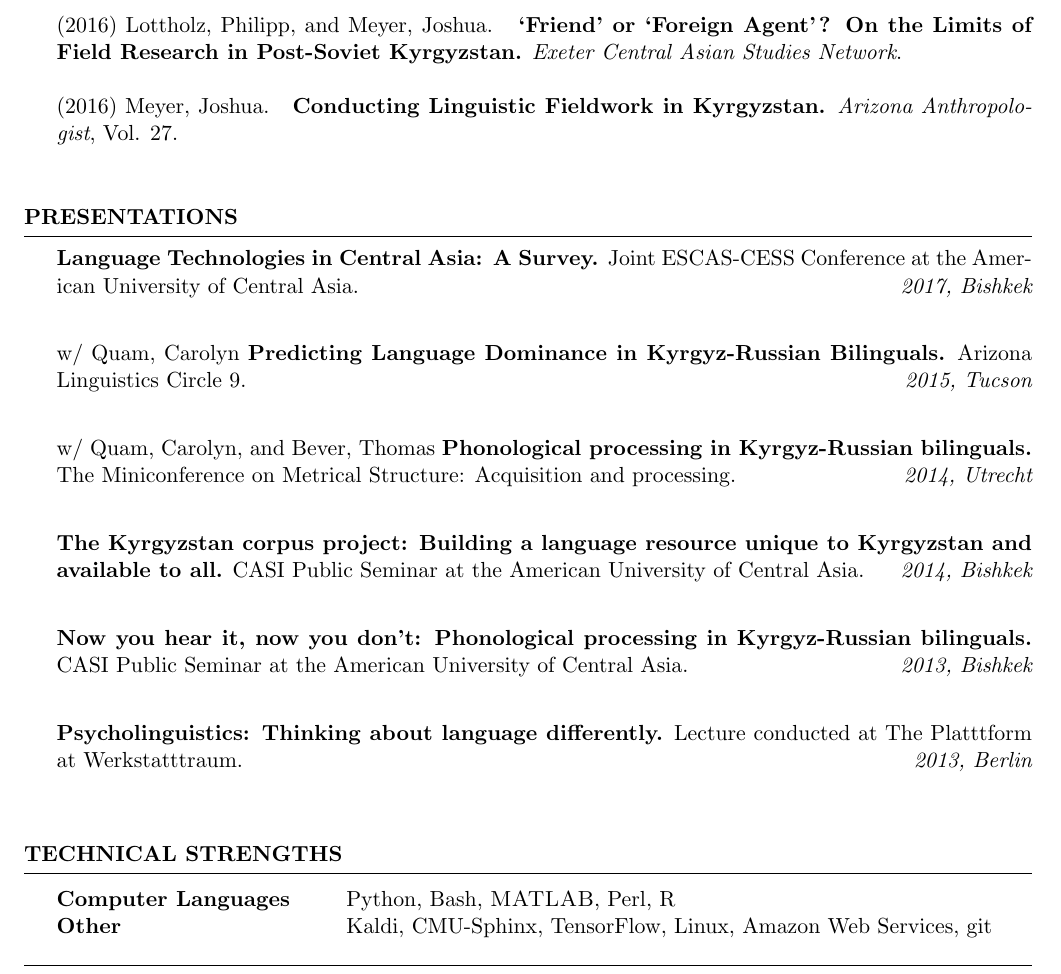
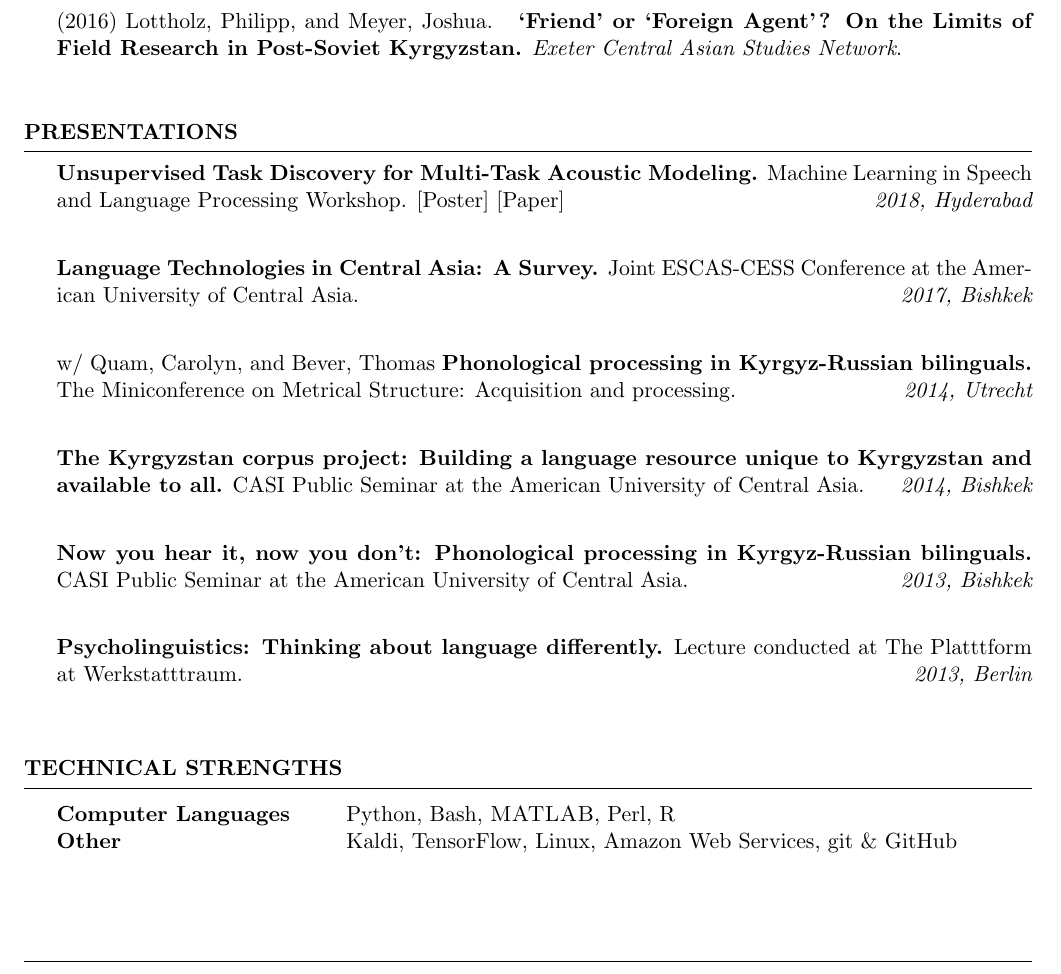
Before and after one commit to JRMeyer/cv, a LaTeX CV (CV.tex): part of page 3 of 3, cut so that both start at the same text. Compiled offline with pdfLaTeX.

Commit message:
added mlslp

```diff
--- a/CV.tex
+++ b/CV.tex
@@ -236,17 +236,15 @@ Kaldi \& ASR Consultant  \hfill {} \\
   \begin{rSection}{Publications}
     \vspace{.25cm}
 
-        {(Forthcoming)} {Meyer, Joshua, and Kloehn, Nick, and Carnie, Andrew.} {{\bf The Field is not the Lab, and the Lab is not the Field.}} {{\it Perspectives on Language and Linguistics: Community-Based Research.} Edited by Shannon Bischoff and Carmen Jany. \textit{Mouton De Gruyter}} \\
+        {(Forthcoming)} {Meyer, Joshua, and Kloehn, Nick, and Carnie, Andrew.} {{\bf The Field is not the Lab, and the Lab is not the Field.}} {{\it Perspectives on Language and Linguistics: Community-Based Research.} Edited by Shannon Bischoff and Carmen Jany. \textit{Mouton De Gruyter}}\\
 
-        {(2018)} {Bekmurzaev, Nurbek, and Lottholz, Philipp, and Meyer, Joshua.} {\href{https://www.tandfonline.com/doi/abs/10.1080/02634937.2017.1419165}{\textbf{Navigating the safety implications of doing research and being researched in Kyrgyzstan: cooperation, networks and framing.}}} {\textit{Central Asian Survey, 37:1, 100-118, DOI: 10.1080/02634937.2017.1419165}} \\
+        {(2018)} {Bekmurzaev, Nurbek, and Lottholz, Philipp, and Meyer, Joshua.} {\href{https://www.tandfonline.com/doi/abs/10.1080/02634937.2017.1419165}{\textbf{Navigating the safety implications of doing research and being researched in Kyrgyzstan: cooperation, networks and framing.}}} {\textit{Central Asian Survey, 37:1, 100-118, DOI: 10.1080/02634937.2017.1419165}}\\
 
-        {(2017)} {Meyer, Joshua.} {\href{http://www.turklang.tatar/wp-content/uploads/2017/05/TurkLang-2017.-Tom1.pdf}{{\bf Development of a Kyrgyz Speech Synthesizer: A Demonstration of the Ossian Frontend and Merlin Neural Network Speech Synthesis Toolkit.}}} {\textit{Proceedings of The 5th International Conference on Computer Processing of Turkic Languages, Vol. 1, 130-136}.} \\
+        {(2017)} {Meyer, Joshua.} {\href{http://www.turklang.tatar/wp-content/uploads/2017/05/TurkLang-2017.-Tom1.pdf}{{\bf Development of a Kyrgyz Speech Synthesizer: A Demonstration of the Ossian Frontend and Merlin Neural Network Speech Synthesis Toolkit.}}} {\textit{Proceedings of The 5th International Conference on Computer Processing of Turkic Languages, Vol. 1, 130-136}.}\\
 
         {(2016)} {Lottholz, Philipp, and Meyer, Joshua.} { \href{https://blogs.exeter.ac.uk/excas/2016/04/14/friend-or-foreign-agent-on-the-limits-of-field-research-in-post-soviet-kyrgyzstan/}{\bf ‘Friend’ or ‘Foreign Agent’? On the Limits of Field Research in Post-Soviet Kyrgyzstan.}} {\textit{Exeter Central Asian Studies Network}.}\\
 
-        {(2016)} {Meyer, Joshua.} { \href{https://journals.uair.arizona.edu/index.php/arizanthro/article/viewFile/21375/20949}{\bf Conducting Linguistic Fieldwork in Kyrgyzstan.}} {\textit{Arizona Anthropologist}, Vol. 27.} \\
-
-
+        %% {(2016)} {Meyer, Joshua.} { \href{https://journals.uair.arizona.edu/index.php/arizanthro/article/viewFile/21375/20949}{\bf Conducting Linguistic Fieldwork in Kyrgyzstan.}} {\textit{Arizona Anthropologist}, Vol. 27.}   \\
 
 \end{rSection}
 
@@ -264,10 +262,11 @@ Kaldi \& ASR Consultant  \hfill {} \\
 
 \begin{rSection}{Presentations}
 
+  {\bf Unsupervised Task Discovery for Multi-Task Acoustic Modeling.} {Machine Learning in Speech and Language Processing Workshop.} {\href{https://github.com/JRMeyer/mlslp/blob/master/poster/mlslp-poster.pdf}{[Poster]}} {\href{https://sites.google.com/view/mlslp/proceedings}{[Paper]}}  \hfill {\em 2018, Hyderabad} \\
 
   {\bf Language Technologies in Central Asia: A Survey.} {Joint ESCAS-CESS Conference at the American University of Central Asia.} \hfill {\em 2017, Bishkek} \\
 
-{w/ Quam, Carolyn} {\bf Predicting Language Dominance in Kyrgyz-Russian Bilinguals.} {Arizona Linguistics Circle 9.} \hfill {\em 2015, Tucson} \\
+%% {w/ Quam, Carolyn} {\bf Predicting Language Dominance in Kyrgyz-Russian Bilinguals.} {Arizona Linguistics Circle 9.} \hfill {\em 2015, Tucson} \\
 
 {w/ Quam, Carolyn, and Bever, Thomas} {\bf Phonological processing in Kyrgyz-Russian bilinguals.} {The Miniconference on Metrical Structure: Acquisition and processing.} \hfill {\em 2014, Utrecht} \\
 
@@ -364,7 +363,7 @@ Kaldi \& ASR Consultant  \hfill {} \\
 
 \begin{tabular}{ @{} >{\bfseries}l @{\hspace{6ex}} l }
 Computer Languages & Python, Bash, \textsc{MATLAB}, Perl, R \\
-Other & Kaldi, CMU-Sphinx, TensorFlow, Linux, Amazon Web Services, git \\
+Other & Kaldi, TensorFlow, Linux, Amazon Web Services, git \& GitHub \\
 \end{tabular}
 \end{rSection}
 
```
Also changed, not shown: CV.pdf, josh-meyer-cv.pdf, 1 other file.
